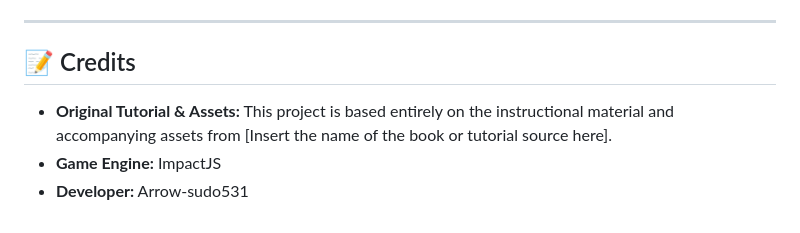
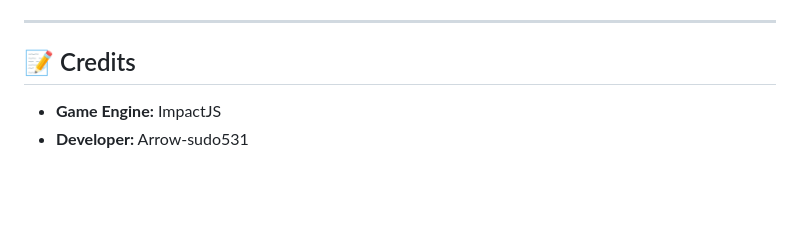
Before and after one commit to Arrow-sudo531/Resident-Raver, a Markdown page: README.md, the part around the change. GitHub-like rendering; blank space fills up the shorter version.

```diff
--- a/README.md
+++ b/README.md
@@ -67,6 +67,5 @@ The input bindings are set in `lib/game/main.js`:
 
 ## 📝 Credits
 
-* **Original Tutorial & Assets:** This project is based entirely on the instructional material and accompanying assets from [Insert the name of the book or tutorial source here].
 * **Game Engine:** ImpactJS
 * **Developer:** Arrow-sudo531
```
